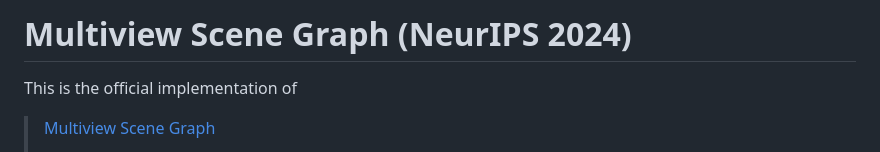
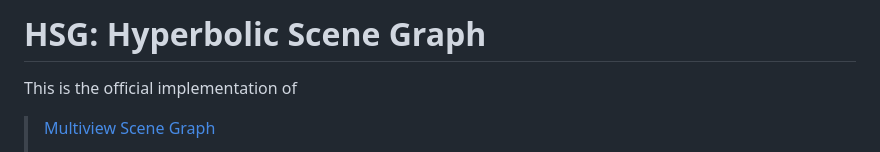
Before and after one commit to AIGeeksGroup/HSG, a Markdown page: README.md, the part around the change. Rendered like a GitHub page.

```diff
--- a/README.md
+++ b/README.md
@@ -1,4 +1,4 @@
-# Multiview Scene Graph (NeurIPS 2024)
+# HSG: Hyperbolic Scene Graph
 This is the official implementation of
 >[Multiview Scene Graph](https://ai4ce.github.io/MSG/)
 >
```
